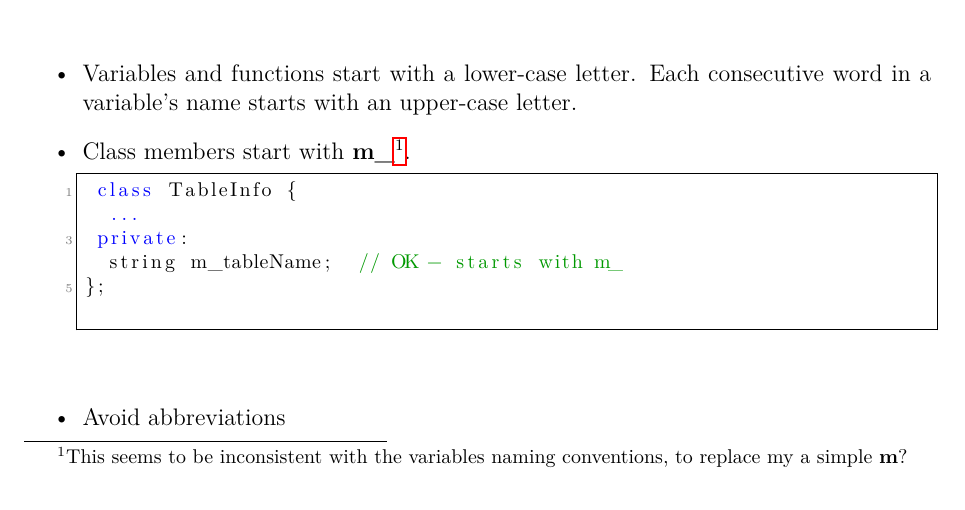
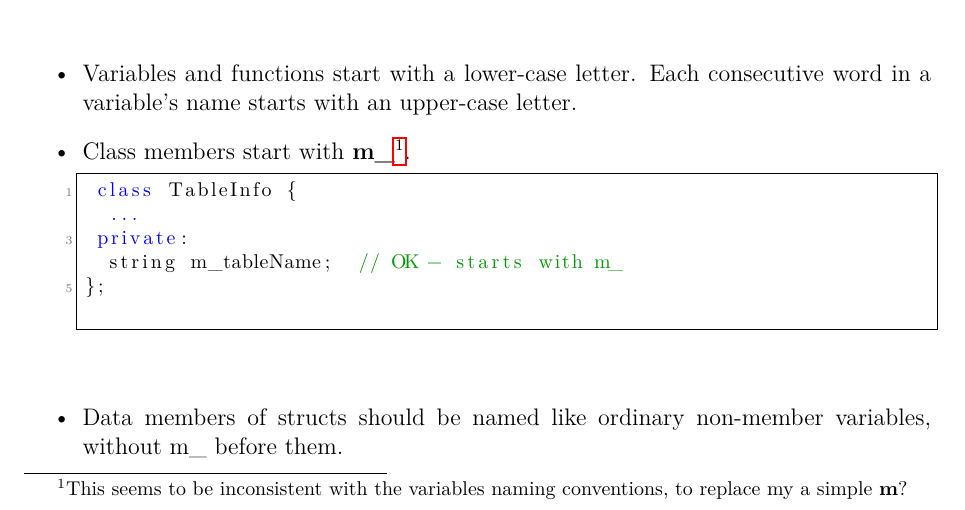
Before and after one commit to assisi/CATS2, a LaTeX document (doc/code conventions/code_conventions.tex): part of page 6 of 18, cut so that both start at the same text. Compiled offline with pdfLaTeX.

Commit message:
Added now naming conventions to the code conventions document.
Struct fields naming.

```diff
--- a/doc/code conventions/code_conventions.tex
+++ b/doc/code conventions/code_conventions.tex
@@ -308,7 +308,7 @@ Use scoped enums instead of C++98-style enums.
 };
  \end{lstlisting}
 % === END(Example) ====
-
+\item  Data members of structs should be named like ordinary non-member variables, without {m\_} before them.
 \item  Avoid abbreviations
 % === START(Example) ====
 \begin{lstlisting}[breaklines]
```
